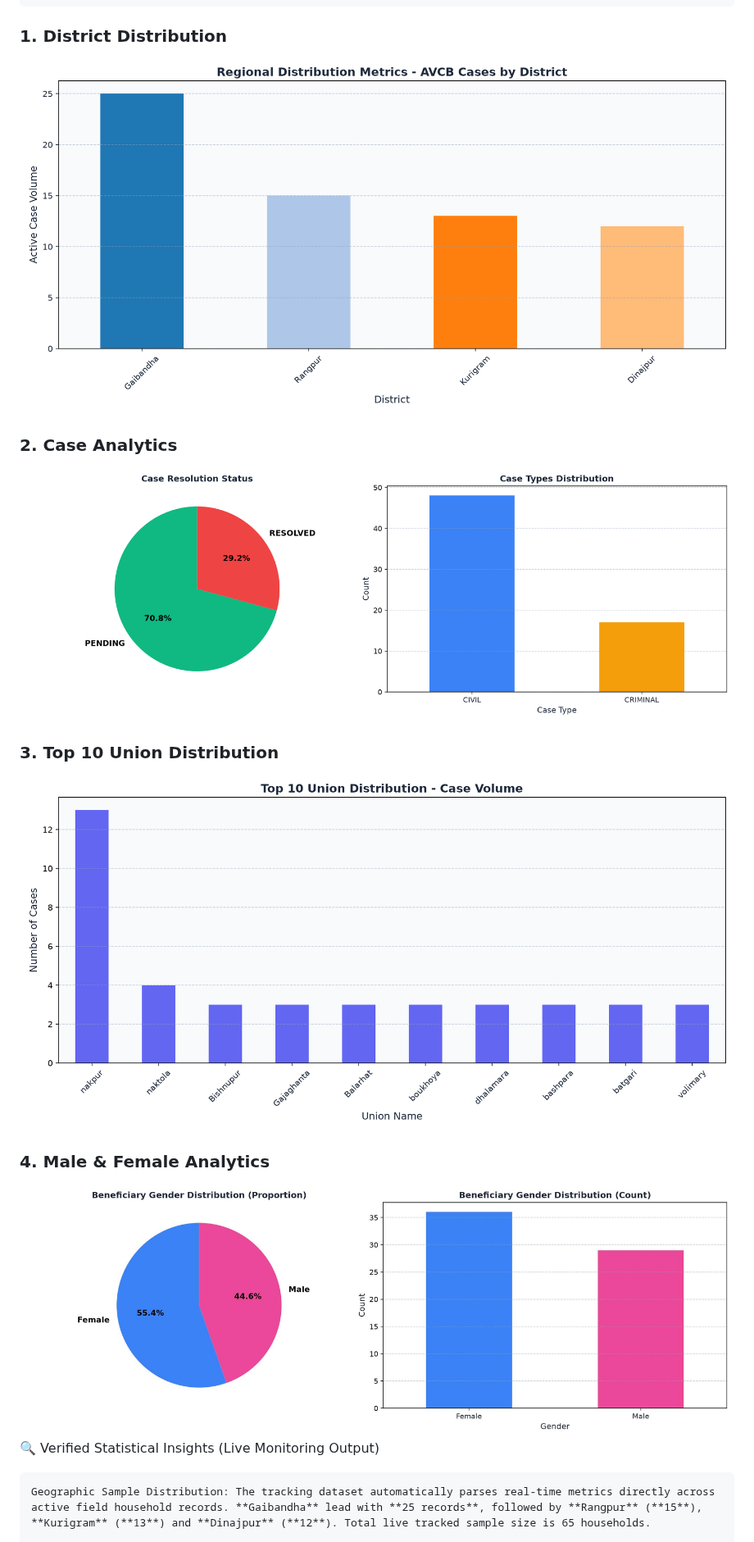
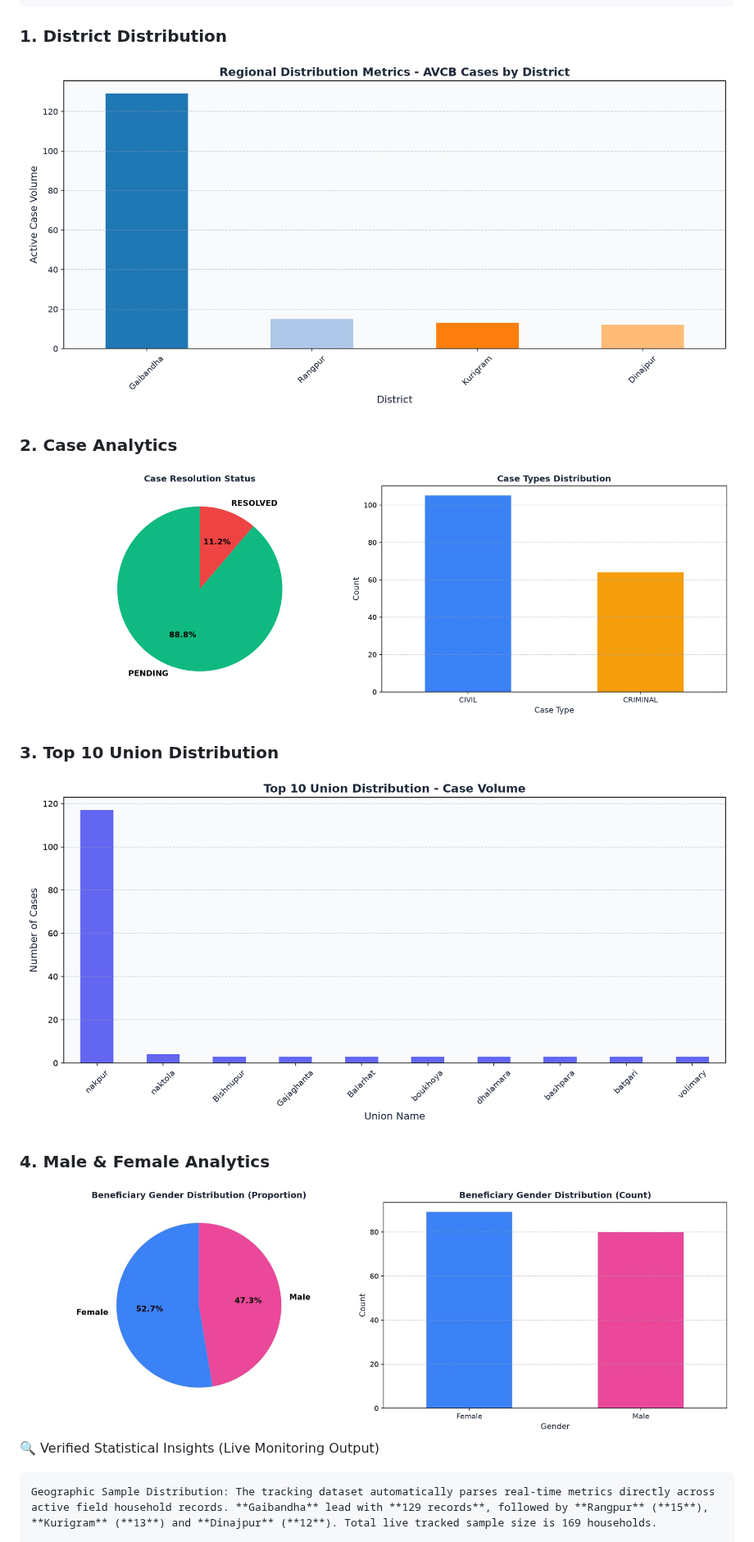
Before and after one commit to AliulAnowar/live-data-visualization, a Markdown page: README.md, the part around one of its changes. Shown at 82% size. Rendered like a GitHub page; pictures changed too: case_analytics.png, district_chart_v2.png, male-female.jpg.

Commit message:
🚀 Auto-update dashboard charts and README

```diff
--- a/README.md
+++ b/README.md
@@ -13,17 +13,17 @@ The architecture operates entirely on open-source automation, ensuring that fiel
 
     Automated Visualization Deployment: The script draws a pristine statistical frequency chart via matplotlib and automatically overwrites the web asset, updating the public dashboard in real time.
 ### 1. District Distribution
-![District Chart](district_chart_v2.png?v=1790776321)
+![District Chart](district_chart_v2.png?v=1790778253)
 
 ### 2. Case Analytics
-![Case Analytics](case_analytics.png?v=1790776321)
+![Case Analytics](case_analytics.png?v=1790778253)
 
 ### 3. Top 10 Union Distribution
-![Union Distribution](union_distribution_chart.png?v=1790776321)
+![Union Distribution](union_distribution_chart.png?v=1790778253)
 
 ### 4. Male & Female Analytics
-![Male & Female Analytics](male-female.jpg?v=1790776321)
+![Male & Female Analytics](male-female.jpg?v=1790778253)
 🔍 Verified Statistical Insights (Live Monitoring Output)
 
-    Geographic Sample Distribution: The tracking dataset automatically parses real-time metrics directly across active field household records. **Gaibandha** lead with **25 records**, followed by **Rangpur** (**15**), **Kurigram** (**13**) and **Dinajpur** (**12**). Total live tracked sample size is 65 households.
+    Geographic Sample Distribution: The tracking dataset automatically parses real-time metrics directly across active field household records. **Gaibandha** lead with **129 records**, followed by **Rangpur** (**15**), **Kurigram** (**13**) and **Dinajpur** (**12**). Total live tracked sample size is 169 households.
 
```
Also changed, not shown: other parts of README.md (+1 -1 lines).
